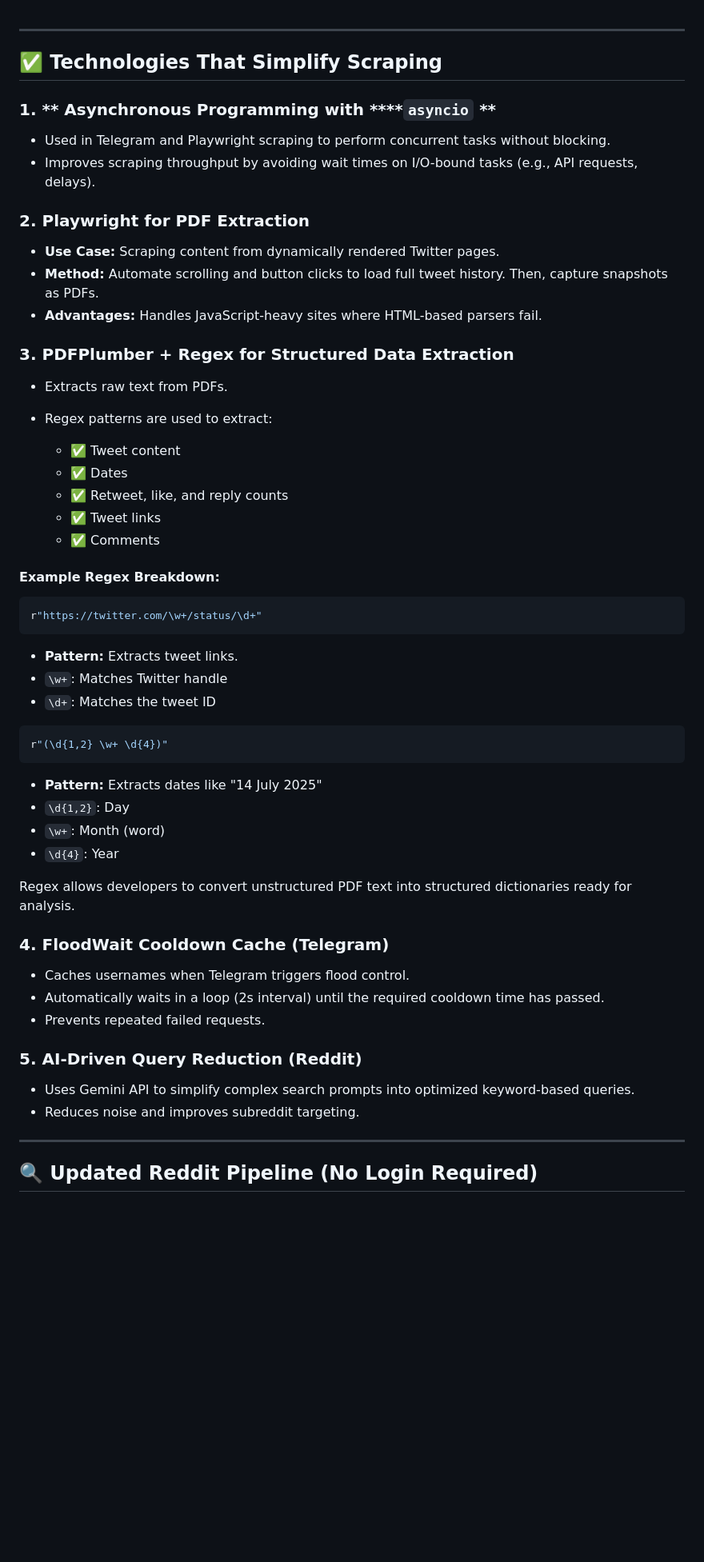
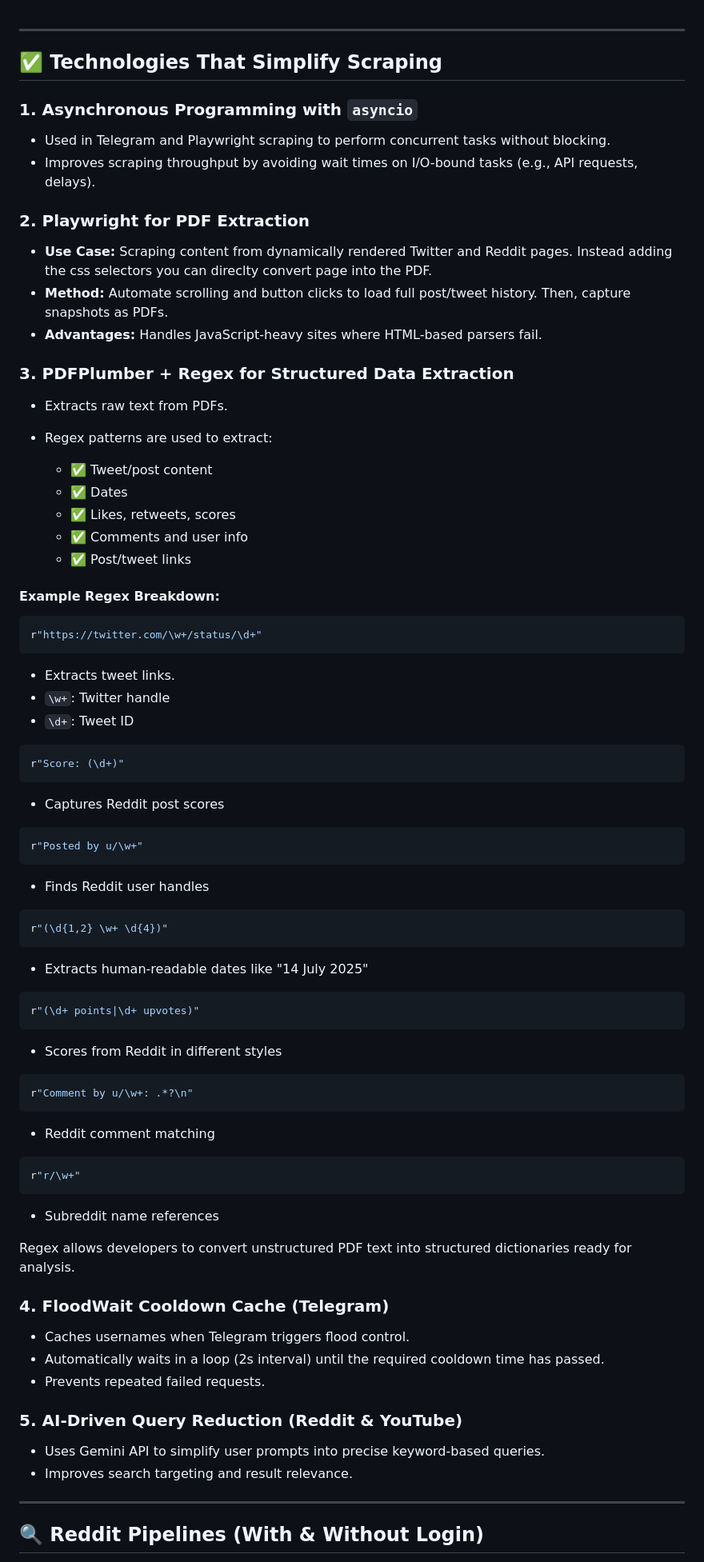
Before and after one commit to Prathameshsci369/Multiverse-Insights, a Markdown page: Techniques_for_data_scrapping.md, the part around the change printed below. Shown: that part at 80% size. GitHub-like rendering; blank space fills up the shorter version.

````diff
--- a/Techniques_for_data_scrapping.md
+++ b/Techniques_for_data_scrapping.md
@@ -1,17 +1,18 @@
+
 
 ---
 
 ## ✅ Technologies That Simplify Scraping
 
-### 1. \*\* Asynchronous Programming with \*\***`asyncio` **
+### 1. **Asynchronous Programming with** `asyncio`
 
 * Used in Telegram and Playwright scraping to perform concurrent tasks without blocking.
 * Improves scraping throughput by avoiding wait times on I/O-bound tasks (e.g., API requests, delays).
 
 ### 2. **Playwright for PDF Extraction**
 
-* **Use Case:** Scraping content from dynamically rendered Twitter pages.
-* **Method:** Automate scrolling and button clicks to load full tweet history. Then, capture snapshots as PDFs.
+* **Use Case:** Scraping content from dynamically rendered Twitter and Reddit pages. Instead adding the css selectors you can direclty convert page into the PDF.
+* **Method:** Automate scrolling and button clicks to load full post/tweet history. Then, capture snapshots as PDFs.
 * **Advantages:** Handles JavaScript-heavy sites where HTML-based parsers fail.
 
 ### 3. **PDFPlumber + Regex for Structured Data Extraction**
@@ -19,11 +20,11 @@
 * Extracts raw text from PDFs.
 * Regex patterns are used to extract:
 
-  * ✅ Tweet content
+  * ✅ Tweet/post content
   * ✅ Dates
-  * ✅ Retweet, like, and reply counts
-  * ✅ Tweet links
-  * ✅ Comments
+  * ✅ Likes, retweets, scores
+  * ✅ Comments and user info
+  * ✅ Post/tweet links
 
 #### Example Regex Breakdown:
 
@@ -31,18 +32,45 @@
 r"https://twitter.com/\w+/status/\d+"
 ```
 
-* **Pattern:** Extracts tweet links.
-* `\w+`: Matches Twitter handle
-* `\d+`: Matches the tweet ID
+* Extracts tweet links.
+* `\w+`: Twitter handle
+* `\d+`: Tweet ID
+
+```python
+r"Score: (\d+)"
+```
+
+* Captures Reddit post scores
+
+```python
+r"Posted by u/\w+"
+```
+
+* Finds Reddit user handles
 
 ```python
 r"(\d{1,2} \w+ \d{4})"
 ```
 
-* **Pattern:** Extracts dates like "14 July 2025"
-* `\d{1,2}`: Day
-* `\w+`: Month (word)
-* `\d{4}`: Year
+* Extracts human-readable dates like "14 July 2025"
+
+```python
+r"(\d+ points|\d+ upvotes)"
+```
+
+* Scores from Reddit in different styles
+
+```python
+r"Comment by u/\w+: .*?\n"
+```
+
+* Reddit comment matching
+
+```python
+r"r/\w+"
+```
+
+* Subreddit name references
 
 Regex allows developers to convert unstructured PDF text into structured dictionaries ready for analysis.
 
@@ -52,12 +80,12 @@ Regex allows developers to convert unstructured PDF text into structured diction
 * Automatically waits in a loop (2s interval) until the required cooldown time has passed.
 * Prevents repeated failed requests.
 
-### 5. **AI‑Driven Query Reduction (Reddit)**
+### 5. **AI‑Driven Query Reduction (Reddit & YouTube)**
 
-* Uses Gemini API to simplify complex search prompts into optimized keyword-based queries.
-* Reduces noise and improves subreddit targeting.
+* Uses Gemini API to simplify user prompts into precise keyword-based queries.
+* Improves search targeting and result relevance.
 
 ---
 
-## 🔍 Updated Reddit Pipeline (No Login Required)
+## 🔍 Reddit Pipelines (With & Without Login)
 
````
Also changed, not shown: other parts of Techniques_for_data_scrapping.md (+98 -71 lines).
